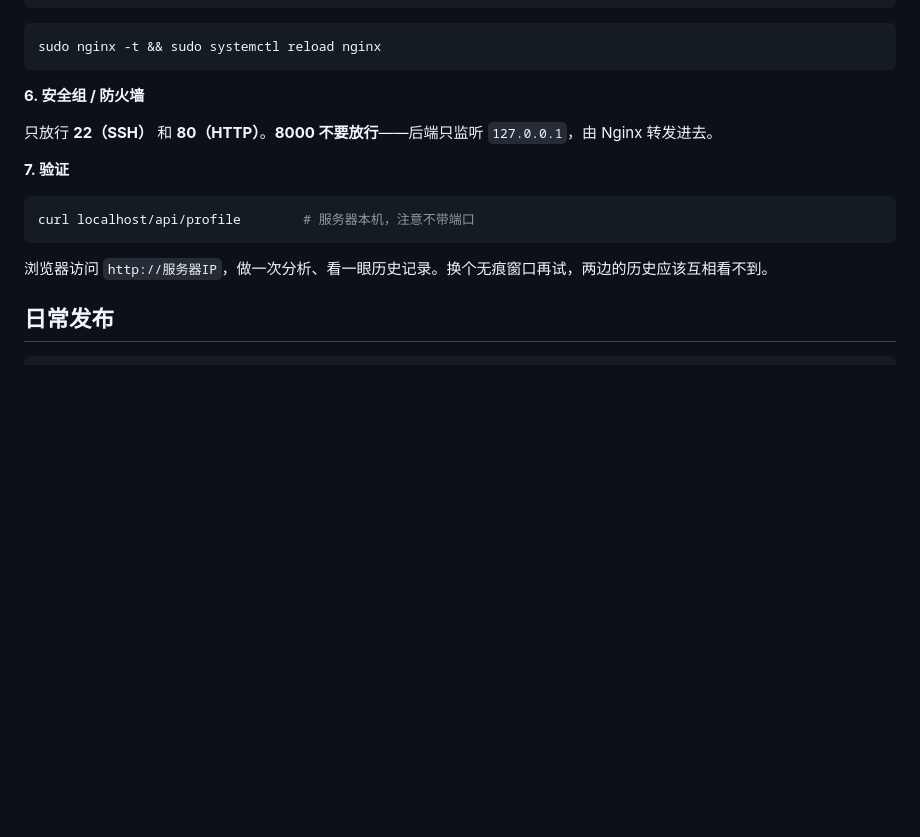
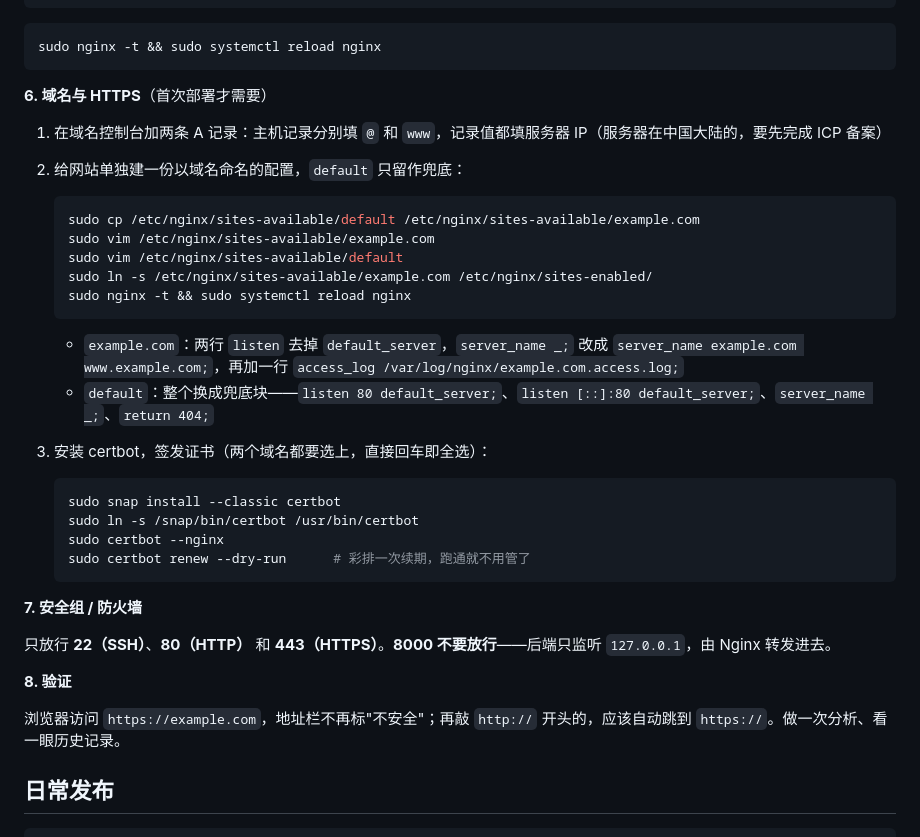
Before and after one commit to Kleon26/zero-to-tech, a Markdown page: README.md, the part around the change. GitHub-like rendering; blank space fills up the shorter version.

Commit message:
更新部署说明

````diff
--- a/README.md
+++ b/README.md
@@ -121,17 +121,41 @@ server {
 sudo nginx -t && sudo systemctl reload nginx
 ```
 
-**6. 安全组 / 防火墙**
+**6. 域名与 HTTPS**（首次部署才需要）
 
-只放行 **22（SSH）** 和 **80（HTTP）**。**8000 不要放行**——后端只监听 `127.0.0.1`，由 Nginx 转发进去。
+1. 在域名控制台加两条 A 记录：主机记录分别填 `@` 和 `www`，记录值都填服务器 IP（服务器在中国大陆的，要先完成 ICP 备案）
+2. 给网站单独建一份以域名命名的配置，`default` 只留作兜底：
 
-**7. 验证**
+   ```bash
+   sudo cp /etc/nginx/sites-available/default /etc/nginx/sites-available/example.com
+   sudo vim /etc/nginx/sites-available/example.com
+   sudo vim /etc/nginx/sites-available/default
+   sudo ln -s /etc/nginx/sites-available/example.com /etc/nginx/sites-enabled/
+   sudo nginx -t && sudo systemctl reload nginx
+   ```
 
-```bash
-curl localhost/api/profile        # 服务器本机，注意不带端口
-```
+   - `example.com`：两行 `listen` 去掉 `default_server`，`server_name _;` 改成 `server_name example.com www.example.com;`，再加一行 `access_log /var/log/nginx/example.com.access.log;`
+   - `default`：整个换成兜底块——`listen 80 default_server;`、`listen [::]:80 default_server;`、`server_name _;`、`return 404;`
 
-浏览器访问 `http://服务器IP`，做一次分析、看一眼历史记录。换个无痕窗口再试，两边的历史应该互相看不到。
+3. 安装 certbot，签发证书（两个域名都要选上，直接回车即全选）：
+
+   ```bash
+   sudo snap install --classic certbot
+   sudo ln -s /snap/bin/certbot /usr/bin/certbot
+   sudo certbot --nginx
+   sudo certbot renew --dry-run      # 彩排一次续期，跑通就不用管了
+   ```
+
+
+**7. 安全组 / 防火墙**
+
+只放行 **22（SSH）**、**80（HTTP）** 和 **443（HTTPS）**。**8000 不要放行**——后端只监听 `127.0.0.1`，由 Nginx 转发进去。
+
+
+**8. 验证**
+
+浏览器访问 `https://example.com`，地址栏不再标"不安全"；再敲 `http://` 开头的，应该自动跳到 `https://`。做一次分析、看一眼历史记录。
+
 
 ## 日常发布
 
````
